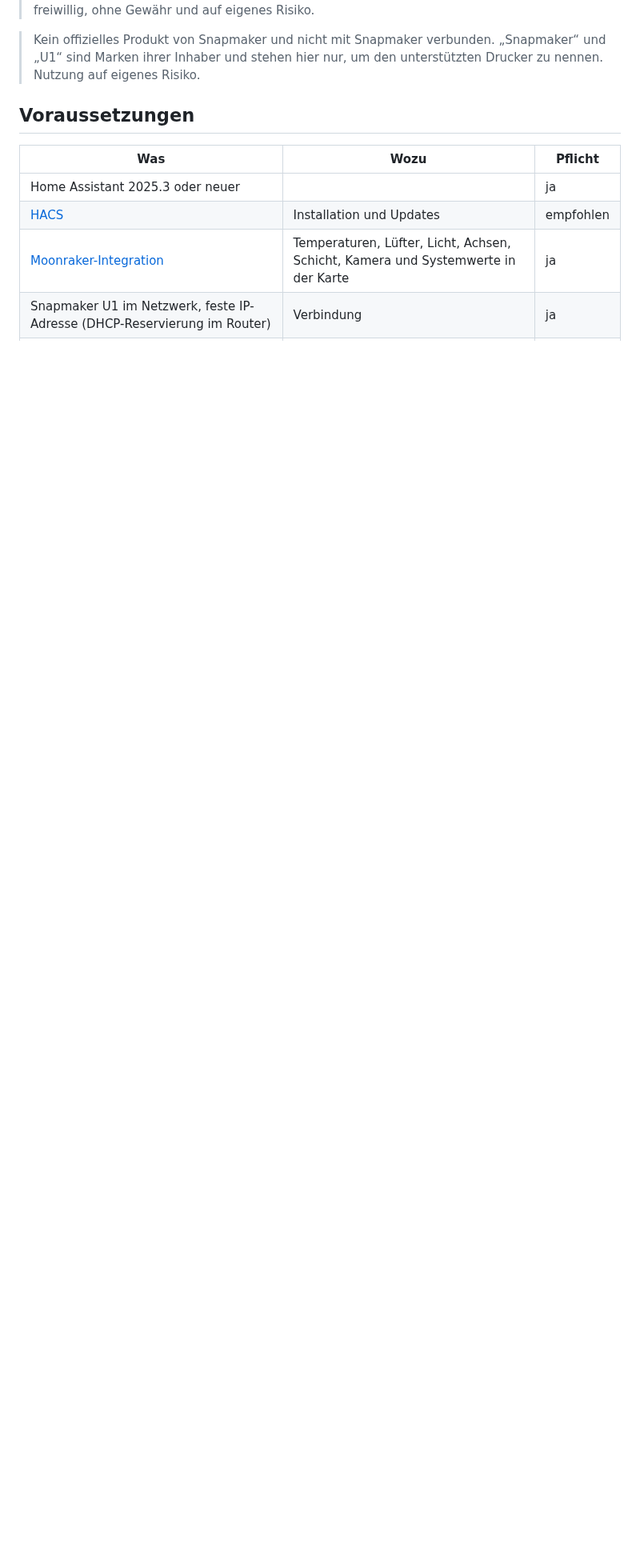
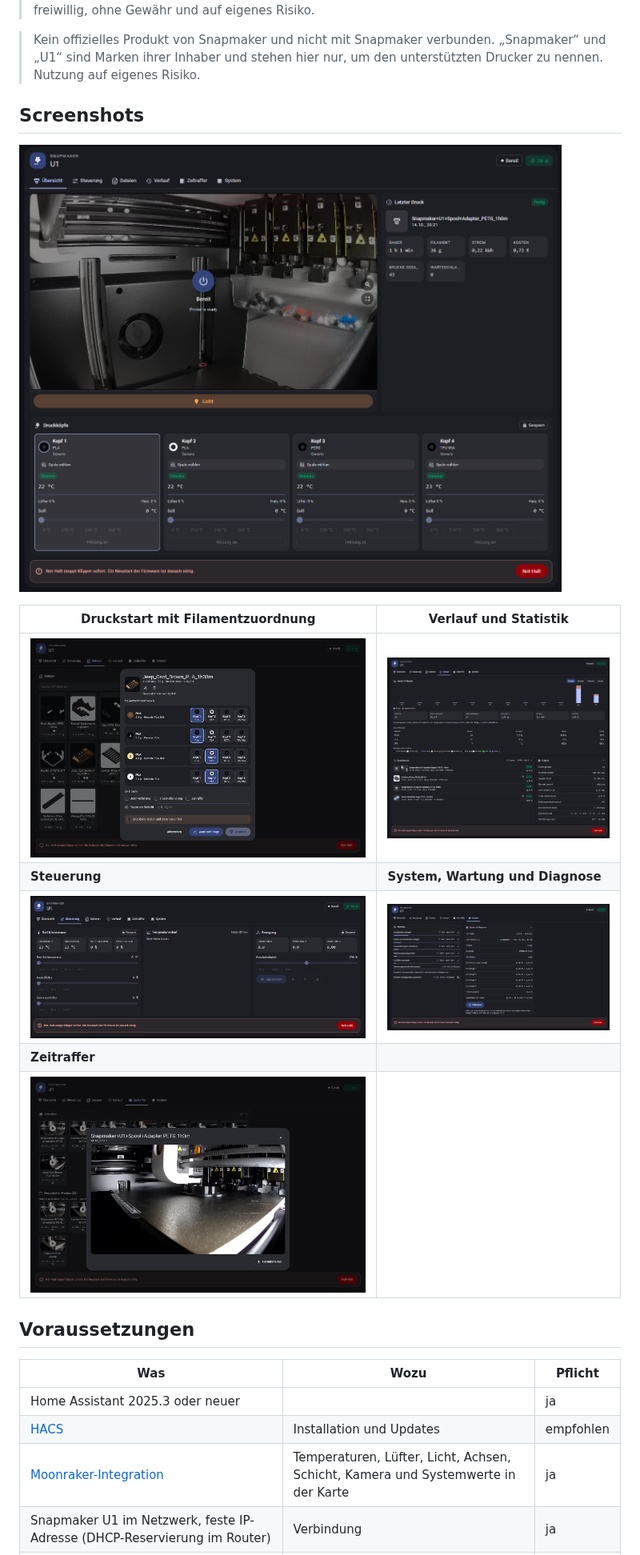
Before and after one commit to Ironoxx/ha-snapmaker-u1-card, a Markdown page: README.md, the part around one of its changes. Shown at 80% size. Rendered like a GitHub page; pictures changed too: docs/screenshots/druckstart.png (added), docs/screenshots/steuerung.png (added), docs/screenshots/system.png (added); blank space fills up the shorter version.

Commit message:
1.0.2: Gesamtkosten passend zur Material-Tabelle, Kacheltitel umbrechen, Temperaturverlauf sofort laden, Screenshots

```diff
--- a/README.md
+++ b/README.md
@@ -45,6 +45,18 @@ Alles läuft über die Home-Assistant-Verbindung. Das funktioniert lokal, über
 > **Beta-Tester gesucht!** Die Integration läuft im Alltag, ist aber noch jung und bisher an wenigen Druckern erprobt. Wer einen Snapmaker U1 hat und mittesten möchte: einfach installieren und Erfahrungen, Fehler oder Wünsche als [Issue](https://github.com/Ironoxx/ha-snapmaker-u1-card/issues) melden – am besten mit der Diagnose-Datei (*Geräte & Dienste → Snapmaker U1 Card → ⋮ → Diagnose herunterladen*), der Firmware-Version und, bei Druckproblemen, der G-Code-Datei. Test und Nutzung erfolgen freiwillig, ohne Gewähr und auf eigenes Risiko.
 
 > Kein offizielles Produkt von Snapmaker und nicht mit Snapmaker verbunden. „Snapmaker“ und „U1“ sind Marken ihrer Inhaber und stehen hier nur, um den unterstützten Drucker zu nennen. Nutzung auf eigenes Risiko.
+
+## Screenshots
+
+![Übersicht mit Kamera, letztem Druck und Druckköpfen](docs/screenshots/uebersicht.png)
+
+| Druckstart mit Filamentzuordnung | Verlauf und Statistik |
+|---|---|
+| ![Druckstart](docs/screenshots/druckstart.png) | ![Verlauf](docs/screenshots/verlauf.png) |
+| **Steuerung** | **System, Wartung und Diagnose** |
+| ![Steuerung](docs/screenshots/steuerung.png) | ![System](docs/screenshots/system.png) |
+| **Zeitraffer** | |
+| ![Zeitraffer](docs/screenshots/zeitraffer.png) | |
 
 ## Voraussetzungen
 
```
Also changed, not shown: other parts of README.md (+1 -0 lines), 6 other files.
